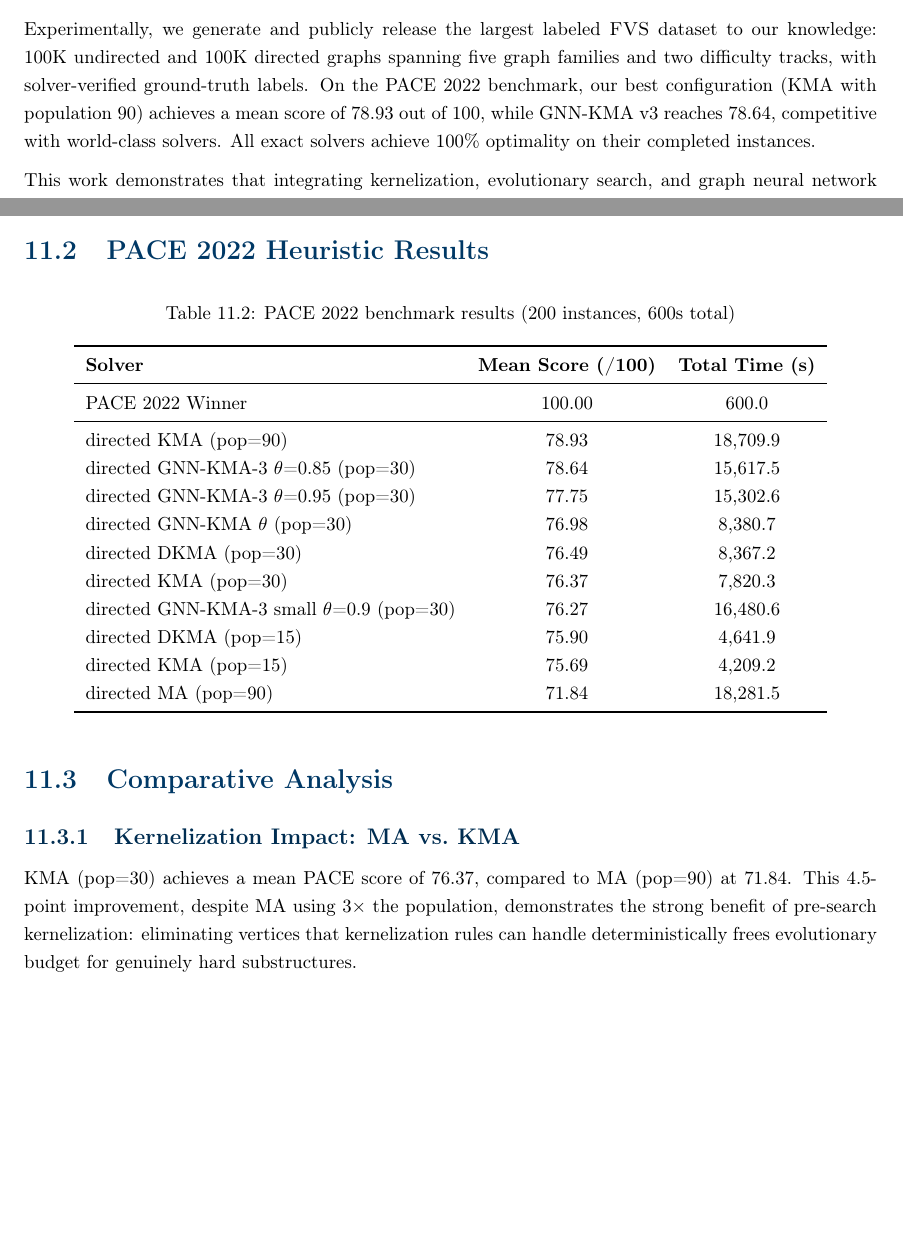
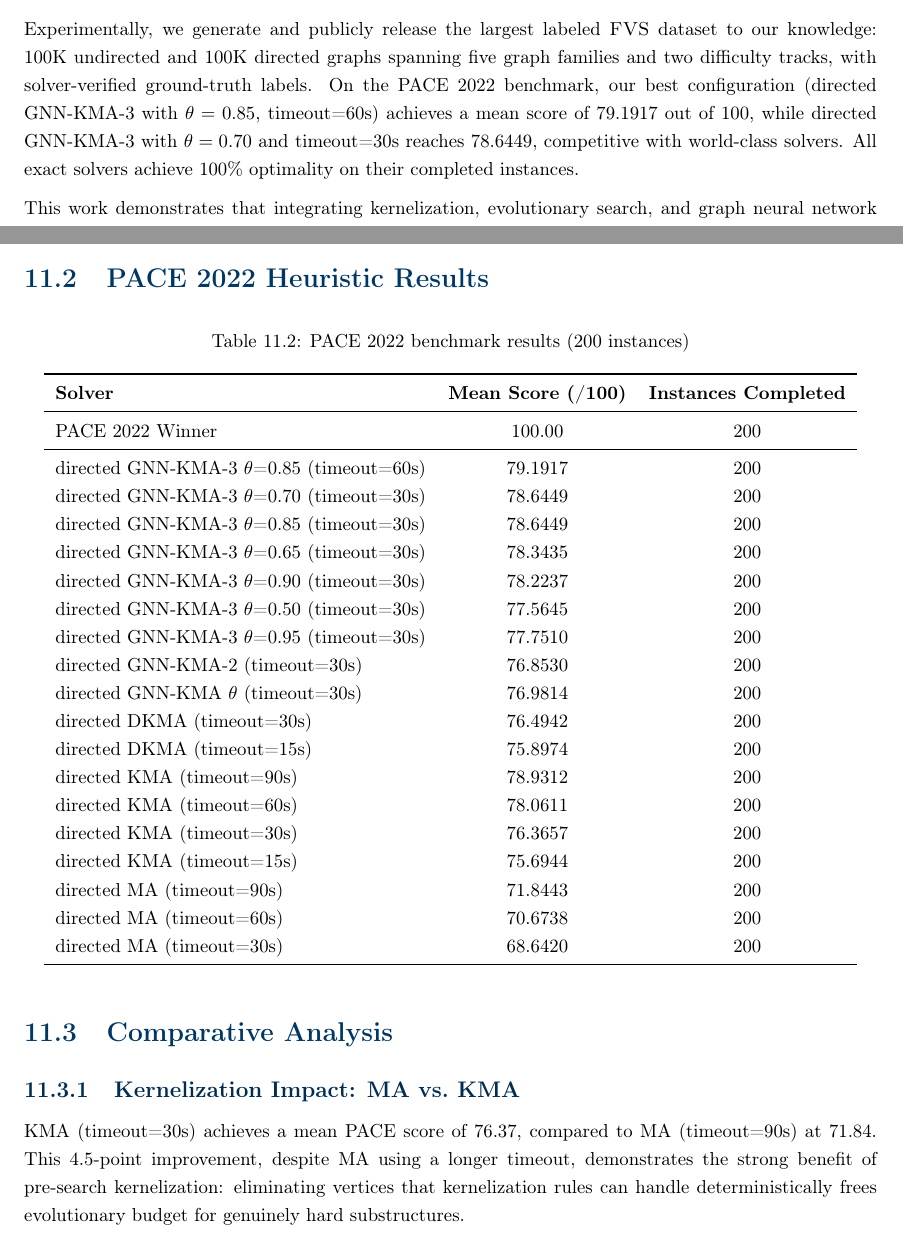
Before and after one commit to TAR2003/Algo_project_report, a LaTeX thesis (report/main.tex): two parts of pages 2 and 45 of 68 before the commit and two parts of pages 2 and 45 of 67 after it, joined at a grey line, cut so that both start at the same text, the shorter picture padded with empty space. Compiled offline with pdfLaTeX.

Commit message:
added brand new results

```diff
--- a/report/main.tex
+++ b/report/main.tex
@@ -207,7 +207,7 @@ We implement three classes of solvers: \emph{exact FPT solvers} (Bounded Search
 
 Our primary algorithmic contributions are: (i) the \textbf{Kernelized Memetic Algorithm (KMA)}, which integrates graph-theoretic reduction rules --- including SCC-based directed reduction that eliminates 60--90\% of vertices --- with a C++-backed evolutionary search; (ii) the \textbf{Dynamic Kernelized Memetic Algorithm (DKMA)}, which interleaves population-based search with progressive commitment and re-kernelization, enabling an \emph{opening-up} effect that standard static kernelization cannot exploit; and (iii) three generations of \textbf{GNN-KMA} models (v1, v2, v3), where graph neural networks predict high-confidence \fvs{} vertices that are hard-fixed prior to KMA, under a precision-first coupling strategy that caps false-positive risk.
 
-Experimentally, we generate and publicly release the largest labeled \fvs{} dataset to our knowledge: 100K undirected and 100K directed graphs spanning five graph families and two difficulty tracks, with solver-verified ground-truth labels. On the PACE 2022 benchmark, our best configuration (KMA with population 90) achieves a mean score of 78.93 out of 100, while GNN-KMA v3 reaches 78.64, competitive with world-class solvers. All exact solvers achieve 100\% optimality on their completed instances.
+Experimentally, we generate and publicly release the largest labeled \fvs{} dataset to our knowledge: 100K undirected and 100K directed graphs spanning five graph families and two difficulty tracks, with solver-verified ground-truth labels. On the PACE 2022 benchmark, our best configuration (directed GNN-KMA-3 with $\theta = 0.85$, timeout=60s) achieves a mean score of 79.1917 out of 100, while directed GNN-KMA-3 with $\theta = 0.70$ and timeout=30s reaches 78.6449, competitive with world-class solvers. All exact solvers achieve 100\% optimality on their completed instances.
 
 This work demonstrates that integrating kernelization, evolutionary search, and graph neural network guidance into a unified pipeline yields competitive solutions across both small exact instances and large heuristic-track graphs.
 
@@ -2078,24 +2078,32 @@ Exact success rates decline with graph size ($n$) and solution size ($k$). IC an
 
 \begin{table}[H]
 	\centering
-	\caption{PACE 2022 benchmark results (200 instances, 600s total)}
+	\caption{PACE 2022 benchmark results (200 instances)}
 	\label{tab:pace_results}
 	\begin{tabular}{lcc}
 		\toprule
-		\textbf{Solver}                                & \textbf{Mean Score (/100)} & \textbf{Total Time (s)} \\
+		\textbf{Solver}                                & \textbf{Mean Score (/100)} & \textbf{Instances Completed} \\
 		\midrule
-		PACE 2022 Winner                               & 100.00                     & 600.0                   \\
+		PACE 2022 Winner                               & 100.00                     & 200                        \\
 		\midrule
-		directed KMA (pop=90)                          & 78.93                      & 18,709.9                \\
-		directed GNN-KMA-3 $\theta$=0.85 (pop=30)      & 78.64                      & 15,617.5                \\
-		directed GNN-KMA-3 $\theta$=0.95 (pop=30)      & 77.75                      & 15,302.6                \\
-		directed GNN-KMA $\theta$ (pop=30)             & 76.98                      & 8,380.7                 \\
-		directed DKMA (pop=30)                         & 76.49                      & 8,367.2                 \\
-		directed KMA (pop=30)                          & 76.37                      & 7,820.3                 \\
-		directed GNN-KMA-3 small $\theta$=0.9 (pop=30) & 76.27                      & 16,480.6                \\
-		directed DKMA (pop=15)                         & 75.90                      & 4,641.9                 \\
-		directed KMA (pop=15)                          & 75.69                      & 4,209.2                 \\
-		directed MA (pop=90)                           & 71.84                      & 18,281.5                \\
+		directed GNN-KMA-3 $\theta$=0.85 (timeout=60s)      & 79.1917                    & 200                        \\
+		directed GNN-KMA-3 $\theta$=0.70 (timeout=30s)      & 78.6449                    & 200                        \\
+		directed GNN-KMA-3 $\theta$=0.85 (timeout=30s)      & 78.6449                    & 200                        \\
+		directed GNN-KMA-3 $\theta$=0.65 (timeout=30s)      & 78.3435                    & 200                        \\
+		directed GNN-KMA-3 $\theta$=0.90 (timeout=30s)      & 78.2237                    & 200                        \\
+		directed GNN-KMA-3 $\theta$=0.50 (timeout=30s)      & 77.5645                    & 200                        \\
+		directed GNN-KMA-3 $\theta$=0.95 (timeout=30s)      & 77.7510                    & 200                        \\
+		directed GNN-KMA-2 (timeout=30s)                    & 76.8530                    & 200                        \\
+		directed GNN-KMA $\theta$ (timeout=30s)             & 76.9814                    & 200                        \\
+		directed DKMA (timeout=30s)                         & 76.4942                    & 200                        \\
+		directed DKMA (timeout=15s)                         & 75.8974                    & 200                        \\
+		directed KMA (timeout=90s)                          & 78.9312                    & 200                        \\
+		directed KMA (timeout=60s)                          & 78.0611                    & 200                        \\
+		directed KMA (timeout=30s)                          & 76.3657                    & 200                        \\
+		directed KMA (timeout=15s)                          & 75.6944                    & 200                        \\
+		directed MA (timeout=90s)                           & 71.8443                    & 200                        \\
+		directed MA (timeout=60s)                           & 70.6738                    & 200                        \\
+		directed MA (timeout=30s)                           & 68.6420                    & 200                        \\
 		\bottomrule
 	\end{tabular}
 \end{table}
@@ -2104,7 +2112,7 @@ Exact success rates decline with graph size ($n$) and solution size ($k$). IC an
 
 \subsection{Kernelization Impact: MA vs.\ KMA}
 
-KMA (pop=30) achieves a mean PACE score of 76.37, compared to MA (pop=90) at 71.84. This 4.5-point improvement, despite MA using 3$\times$ the population, demonstrates the strong benefit of pre-search kernelization: eliminating vertices that kernelization rules can handle deterministically frees evolutionary budget for genuinely hard substructures.
+KMA (timeout=30s) achieves a mean PACE score of 76.37, compared to MA (timeout=90s) at 71.84. This 4.5-point improvement, despite MA using a longer timeout, demonstrates the strong benefit of pre-search kernelization: eliminating vertices that kernelization rules can handle deterministically frees evolutionary budget for genuinely hard substructures.
 
 \subsection{Dynamic Kernelization: DKMA vs.\ KMA}
 
```
Also changed, not shown: report/figures/all_solvers_mean_score.png, report/figures/gnn_models_mean_score.png, report/figures/group_15_mean_score.png, report/figures/group_30_mean_score.png, report/figures/group_60_mean_score.png, report/figures/group_90_mean_score.png, report/figures/models_0_mean_score.png, report/figures/models_3_mean_score.png, report/figures/models_DKMA_mean_score.png, report/figures/models_GNN_mean_score.png, report/figures/models_KMA_mean_score.png, report/figures/models_MA_mean_score.png, report/main.pdf, report/main.tex (8 more changed lines).
